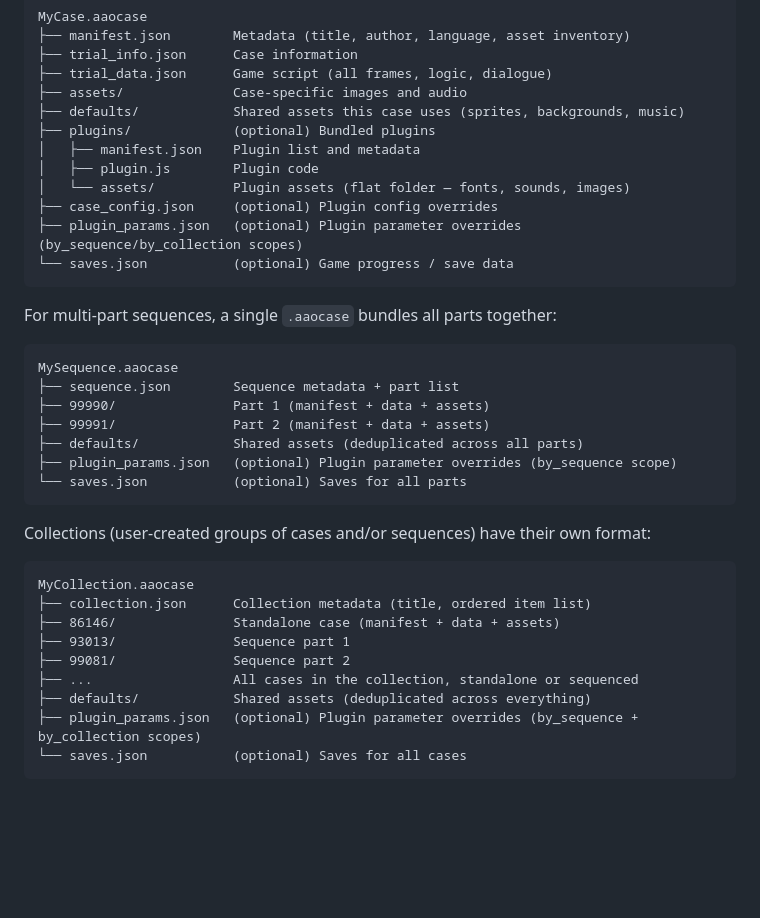
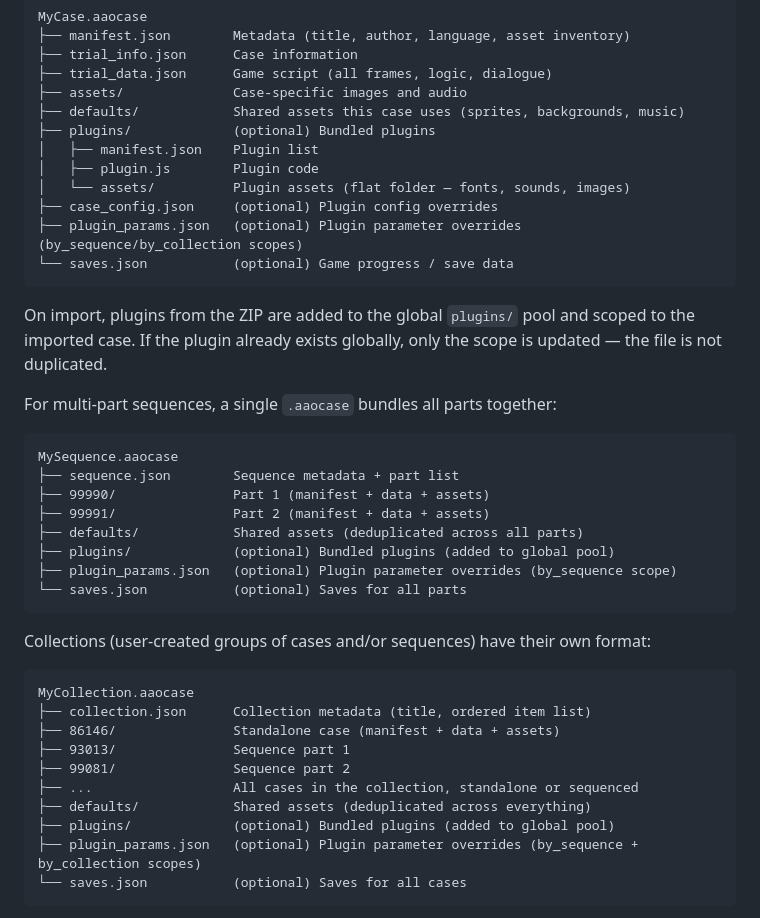
Before and after one commit to TheMystery28/aao-offline-player, a Markdown page: FORMAT.md, the part around one of its changes. GitHub-like rendering; blank space fills up the shorter version.

````diff
--- a/FORMAT.md
+++ b/FORMAT.md
@@ -12,13 +12,15 @@ MyCase.aaocase
 ├── assets/              Case-specific images and audio
 ├── defaults/            Shared assets this case uses (sprites, backgrounds, music)
 ├── plugins/             (optional) Bundled plugins
-│   ├── manifest.json    Plugin list and metadata
+│   ├── manifest.json    Plugin list
 │   ├── plugin.js        Plugin code
 │   └── assets/          Plugin assets (flat folder — fonts, sounds, images)
 ├── case_config.json     (optional) Plugin config overrides
 ├── plugin_params.json   (optional) Plugin parameter overrides (by_sequence/by_collection scopes)
 └── saves.json           (optional) Game progress / save data
 ```
+
+On import, plugins from the ZIP are added to the global `plugins/` pool and scoped to the imported case. If the plugin already exists globally, only the scope is updated — the file is not duplicated.
 
 For multi-part sequences, a single `.aaocase` bundles all parts together:
 
@@ -28,6 +30,7 @@ MySequence.aaocase
 ├── 99990/               Part 1 (manifest + data + assets)
 ├── 99991/               Part 2 (manifest + data + assets)
 ├── defaults/            Shared assets (deduplicated across all parts)
+├── plugins/             (optional) Bundled plugins (added to global pool)
 ├── plugin_params.json   (optional) Plugin parameter overrides (by_sequence scope)
 └── saves.json           (optional) Saves for all parts
 ```
@@ -42,6 +45,7 @@ MyCollection.aaocase
 ├── 99081/               Sequence part 2
 ├── ...                  All cases in the collection, standalone or sequenced
 ├── defaults/            Shared assets (deduplicated across everything)
+├── plugins/             (optional) Bundled plugins (added to global pool)
 ├── plugin_params.json   (optional) Plugin parameter overrides (by_sequence + by_collection scopes)
 └── saves.json           (optional) Saves for all cases
 ```
````
Also changed, not shown: other parts of FORMAT.md (+38 -4 lines), README.md (+13 -5 lines).
